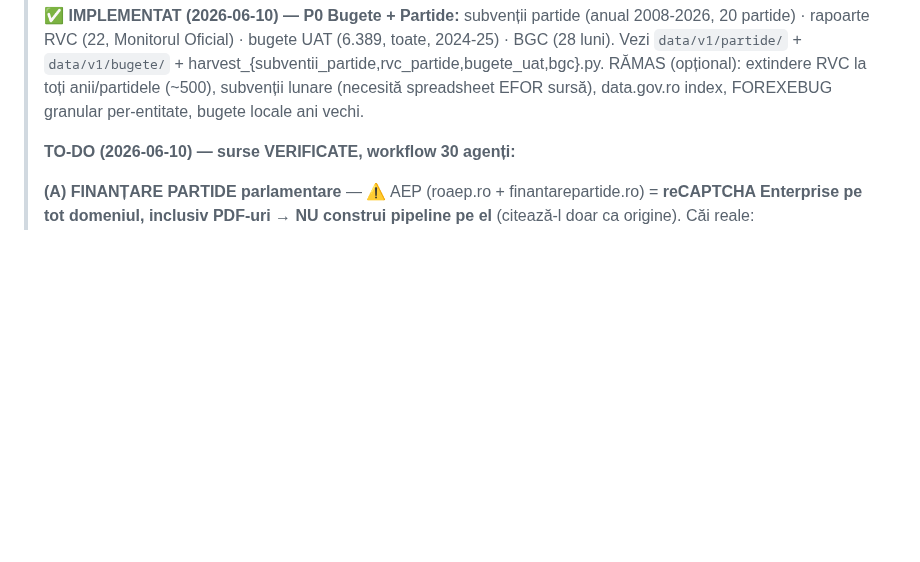
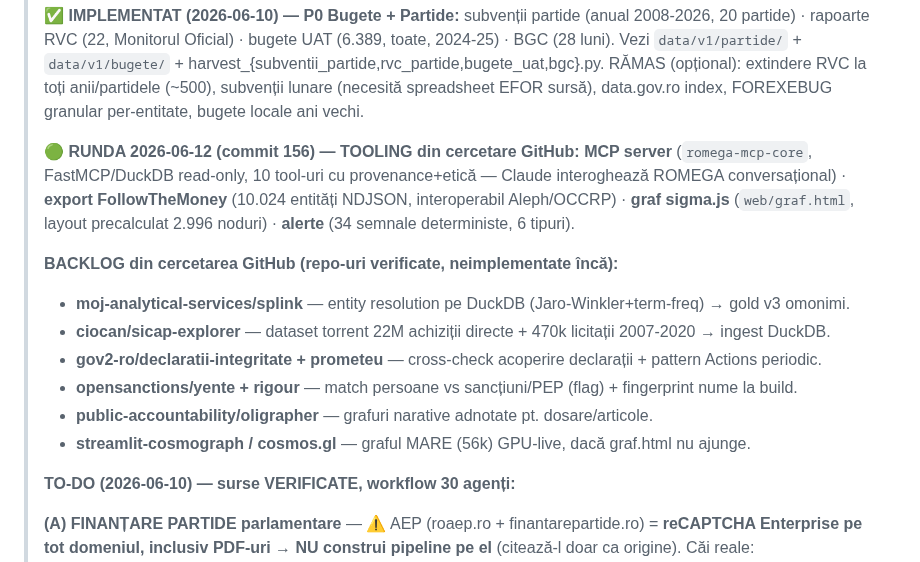
Before and after one commit to Endimion2k/solomonar, a Markdown page: STATE.md, the part around the change. Rendered like a GitHub page; blank space fills up the shorter version.

Commit message:
docs(state): tooling GitHub (MCP/FtM/graf/alerte) + backlog repo-uri verificate

```diff
--- a/STATE.md
+++ b/STATE.md
@@ -63,6 +63,19 @@ Owner: Cătălin Popa · Ultima actualizare: 2026-06-06
 > `data/v1/partide/` + `data/v1/bugete/` + harvest_{subventii_partide,rvc_partide,bugete_uat,bgc}.py.
 > RĂMAS (opțional): extindere RVC la toți anii/partidele (~500), subvenții lunare (necesită spreadsheet EFOR sursă),
 > data.gov.ro index, FOREXEBUG granular per-entitate, bugete locale ani vechi.
+>
+> **🟢 RUNDA 2026-06-12 (commit 156) — TOOLING din cercetare GitHub:** **MCP server** (`romega-mcp-core`,
+> FastMCP/DuckDB read-only, 10 tool-uri cu provenance+etică — Claude interoghează ROMEGA conversațional) ·
+> **export FollowTheMoney** (10.024 entități NDJSON, interoperabil Aleph/OCCRP) · **graf sigma.js**
+> (`web/graf.html`, layout precalculat 2.996 noduri) · **alerte** (34 semnale deterministe, 6 tipuri).
+>
+> **BACKLOG din cercetarea GitHub (repo-uri verificate, neimplementate încă):**
+> - **moj-analytical-services/splink** — entity resolution pe DuckDB (Jaro-Winkler+term-freq) → gold v3 omonimi.
+> - **ciocan/sicap-explorer** — dataset torrent 22M achiziții directe + 470k licitații 2007-2020 → ingest DuckDB.
+> - **gov2-ro/declaratii-integritate + prometeu** — cross-check acoperire declarații + pattern Actions periodic.
+> - **opensanctions/yente + rigour** — match persoane vs sancțiuni/PEP (flag) + fingerprint nume la build.
+> - **public-accountability/oligrapher** — grafuri narative adnotate pt. dosare/articole.
+> - **streamlit-cosmograph / cosmos.gl** — graful MARE (56k) GPU-live, dacă graf.html nu ajunge.
 >
 > **TO-DO (2026-06-10) — surse VERIFICATE, workflow 30 agenți:**
 >
```
